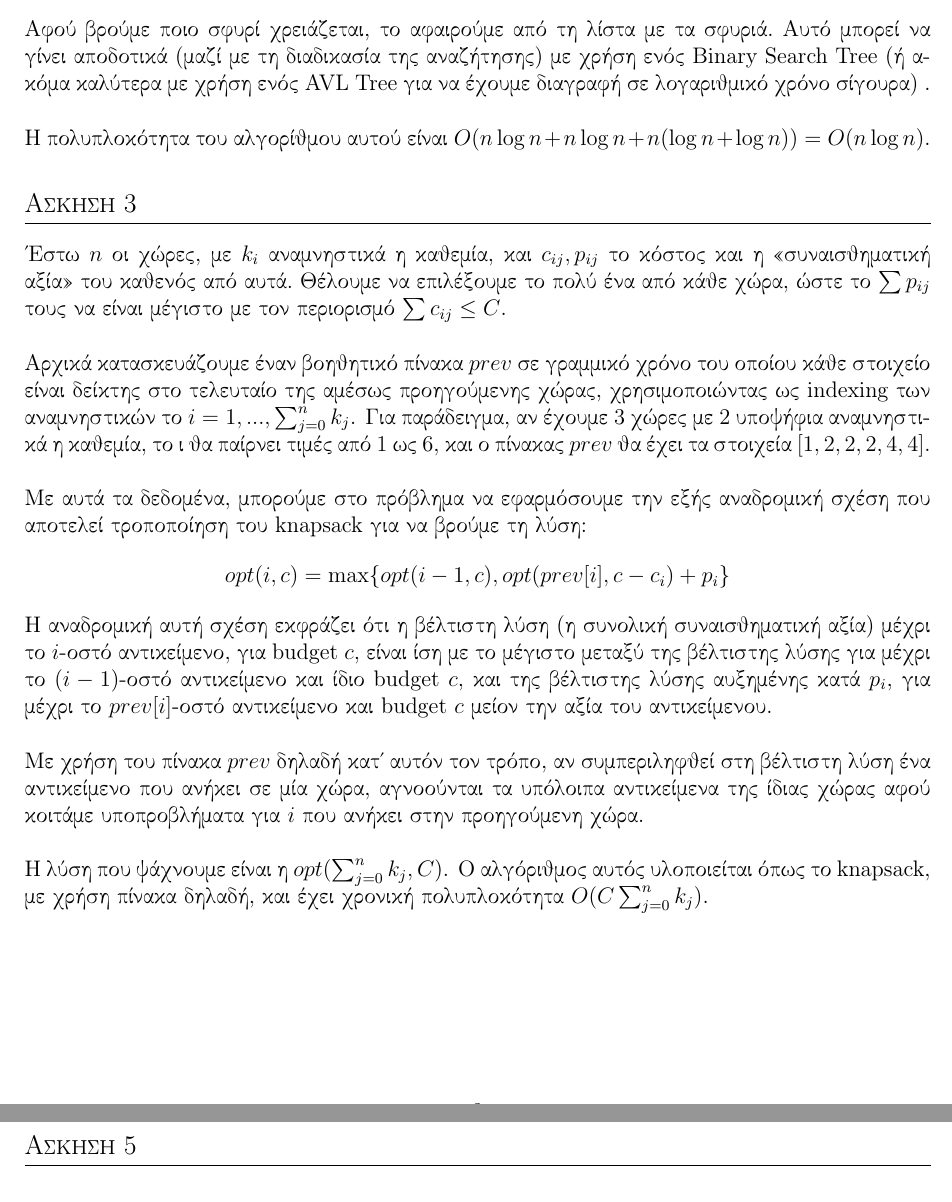
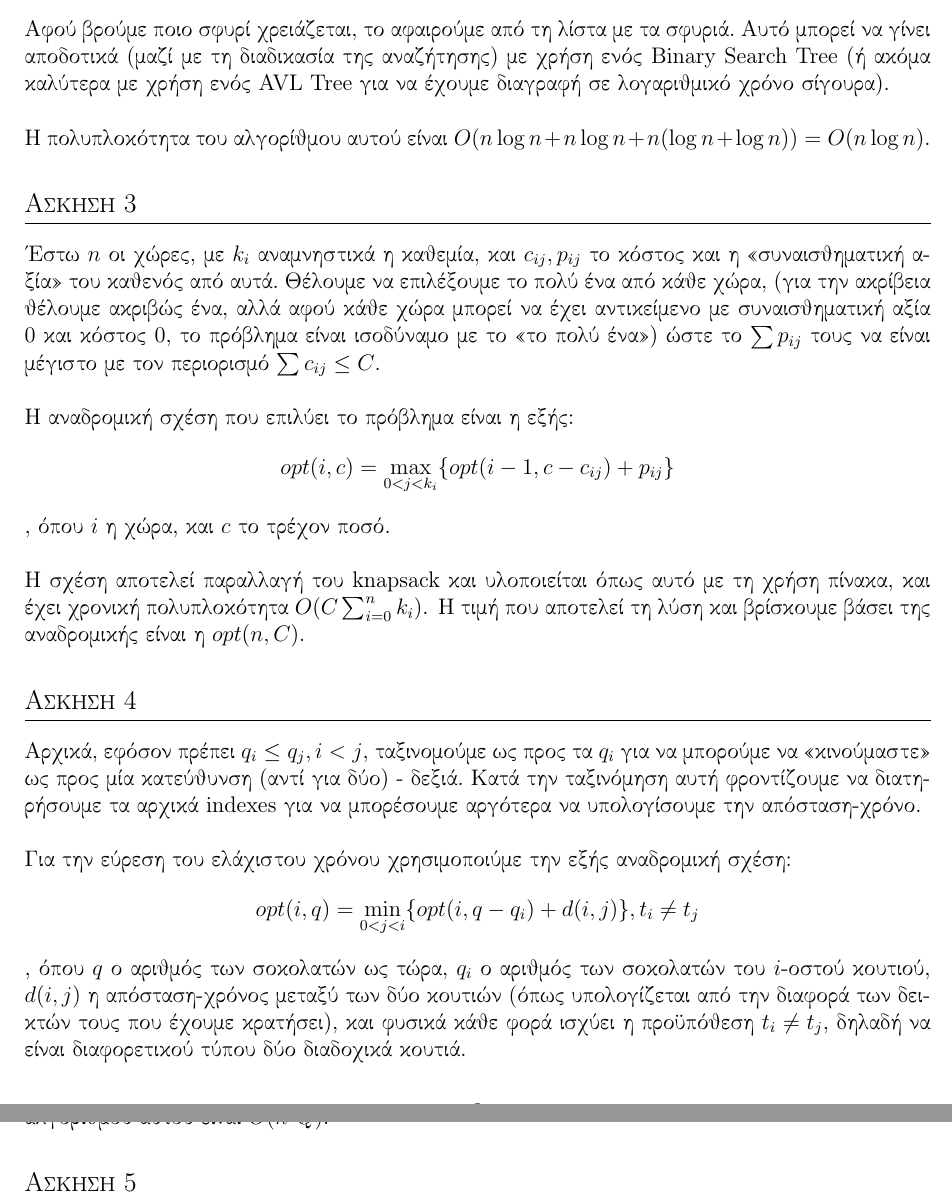
Before and after one commit to NikosGavalas/ntua-algo, a LaTeX document (ex2a/ex2a.tex): two parts of pages 3 and 4 of 4, joined at a grey line, cut so that both start at the same text. Compiled offline with pdfLaTeX.

Commit message:
finished ex2a, completely changed my answer to the third question

```diff
--- a/ex2a/ex2a.tex
+++ b/ex2a/ex2a.tex
@@ -174,43 +174,44 @@
 
   \section{Άσκηση 3}
 
+    % https://stackoverflow.com/questions/29729609/knapsack-with-selection-from-distinct-groups?fbclid=IwAR1bY7ANC4QDhy4bCstlRzs1Rm3Zk9M6ukbnghdLyrXR751d9_j0QZwOicQ
+
     Έστω \( n \) οι χώρες, με \( k_i \)
     αναμνηστικά η καθεμία, και \( c_{ij}, p_{ij} \) το κόστος και η
     ((συναισθηματική αξία)) του καθενός από αυτά. Θέλουμε να επιλέξουμε το πολύ
-    ένα από κάθε χώρα, ώστε το \( \sum{p_{ij}} \) τους να είναι μέγιστο με τον
-    περιορισμό \( \sum{c_{ij}} \le C \).\\
+    ένα από κάθε χώρα, (για την ακρίβεια θέλουμε ακριβώς ένα, αλλά αφού κάθε
+    χώρα μπορεί να έχει αντικείμενο με συναισθηματική αξία 0 και κόστος 0, το
+    πρόβλημα είναι ισοδύναμο με το ((το πολύ ένα))) ώστε το \( \sum{p_{ij}} \)
+    τους να είναι μέγιστο με τον περιορισμό \( \sum{c_{ij}} \le C \). \\
     \\
-    Αρχικά κατασκευάζουμε έναν βοηθητικό πίνακα \( prev \) σε γραμμικό χρόνο του
-    οποίου κάθε στοιχείο είναι δείκτης στο τελευταίο της αμέσως προηγούμενης
-    χώρας, χρησιμοποιώντας ως {\latintext indexing} των αναμνηστικών το
-    \( i = 1, ..., \sum_{j=0}^{n}{k_j} \). Για παράδειγμα, αν έχουμε 3 χώρες με
-    2 υποψήφια αναμνηστικά η καθεμία, το i θα παίρνει τιμές από 1 ως 6, και ο
-    πίνακας \( prev \) θα έχει τα στοιχεία \( [1, 2, 2, 2, 4, 4] \).\\
+    Η αναδρομική σχέση που επιλύει το πρόβλημα είναι η εξής:
+    \[ opt(i, c) = \max_{0 < j < k_i}\{ opt(i - 1, c - c_{ij}) + p_{ij} \} \]
+    , όπου \( i \) η χώρα, και \( c \) το τρέχον ποσό. \\
     \\
-    Mε αυτά τα δεδομένα, μπορούμε στο πρόβλημα να εφαρμόσουμε την εξής
-    αναδρομική σχέση που αποτελεί τροποποίηση του {\latintext knapsack} για να
-    βρούμε τη λύση:
-    \[ opt(i, c) = \max\{ opt(i - 1, c), opt(prev[i], c - c_i) + p_i \} \]
-    Η αναδρομική αυτή σχέση εκφράζει ότι η βέλτιστη λύση (η συνολική
-    συναισθηματική αξία) μέχρι το \( i \)-οστό αντικείμενο,
-    για {\latintext budget} \( c \), είναι ίση με το μέγιστο μεταξύ της
-    βέλτιστης λύσης για μέχρι το \( (i - 1) \)-οστό αντικείμενο και ίδιο
-    {\latintext budget} \( c \), και της βέλτιστης λύσης αυξημένης κατά \( p_i
-    \), για μέχρι το \( prev[i] \)-οστό αντικείμενο και
-    {\latintext budget} \( c \) μείον την αξία του αντικείμενου.\\
-    \\
-    Mε χρήση του πίνακα \( prev \) δηλαδή κατ' αυτόν τον τρόπο, αν συμπεριληφθεί
-    στη βέλτιστη λύση ένα αντικείμενο που ανήκει σε μία χώρα, αγνοούνται τα
-    υπόλοιπα αντικείμενα της ίδιας χώρας αφού κοιτάμε υποπροβλήματα για \( i \)
-    που ανήκει στην προηγούμενη χώρα.\\
-    \\
-    H λύση που ψάχνουμε είναι η \( opt(\sum_{j=0}^{n}{k_j}, C) \).
-    Ο αλγόριθμος αυτός υλοποιείται όπως το {\latintext knapsack}, με χρήση
-    πίνακα δηλαδή, και έχει χρονική πολυπλοκότητα \( O(C\sum_{j=0}^{n}{k_j}) \).
+    Η σχέση αποτελεί παραλλαγή του {\latintext knapsack} και υλοποιείται όπως
+    αυτό με τη χρήση πίνακα, και έχει χρονική πολυπλοκότητα
+    \( O(C\sum_{i=0}^{n}{k_i}) \). Η τιμή που αποτελεί τη λύση και βρίσκουμε
+    βάσει της αναδρομικής είναι η \( opt(n, C) \).
 
   \section{Άσκηση 4}
 
-
+    Αρχικά, εφόσον πρέπει \( q_i \le q_j, i < j \), ταξινομούμε ως προς τα \(
+    q_i \) για να μπορούμε να ((κινούμαστε)) ως προς μία κατεύθυνση (αντί για
+    δύο) - δεξιά. Κατά την ταξινόμηση αυτή φροντίζουμε να διατηρήσουμε τα
+    αρχικά {\latintext indexes} για να μπορέσουμε αργότερα να υπολογίσουμε
+    την απόσταση-χρόνο.\\
+    \\
+    Για την εύρεση του ελάχιστου χρόνου χρησιμοποιύμε την εξής αναδρομική σχέση:
+    \[ opt(i, q) = \min_{0 < j < i}\{ opt(i, q - q_i) + d(i, j) \}, t_i \neq t_j
+    \]
+    , όπου \( q \) ο αριθμός των σοκολατών ως τώρα, \( q_i \) ο αριθμός των
+    σοκολατών του \( i \)-οστού κουτιού, \( d(i, j) \) η απόσταση-χρόνος μεταξύ
+    των δύο κουτιών (όπως υπολογίζεται από την διαφορά των δεικτών τους που
+    έχουμε κρατήσει), και φυσικά  κάθε φορά ισχύει η προϋπόθεση \(t_i \neq
+    t_j \), δηλαδή να είναι διαφορετικού τύπου δύο διαδοχικά κουτιά. \\
+    \\
+    Η απάντηση δίνεται από τον υπολογισμό της τιμής \( \min_{0 < i < n}\{ opt(
+    i, Q) \} \). Η πολυπλοκότητα του αλγορίθμου αυτού είναι \( O(n^2Q) \).
 
   \section{Άσκηση 5}
 
```
Also changed, not shown: ex2a/ex2a.tex (6 more changed lines), 1 other file.
